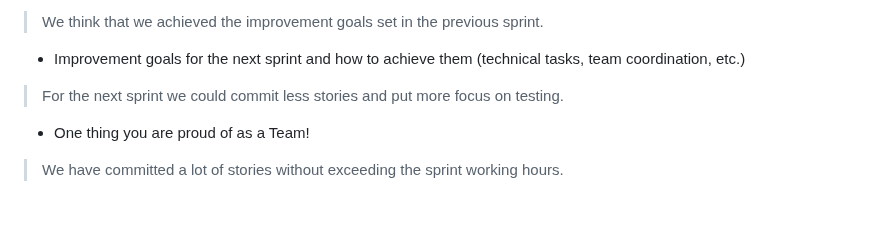
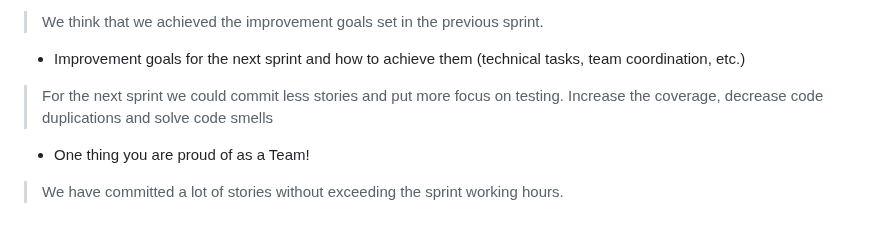
Before and after one commit to Nico331/SE2-2023-G07_Thesis-Management, a Markdown page: Retrospective/Retrospective-4.md, the part around the change. Rendered like a GitHub page.

```diff
--- a/Retrospective/Retrospective-4.md
+++ b/Retrospective/Retrospective-4.md
@@ -137,6 +137,7 @@ Moreover the #102 for some reason was not counted in the reports.</span>
 - Improvement goals for the next sprint and how to achieve them (technical tasks, team coordination, etc.)
 
 > For the next sprint we could commit less stories and put more focus on testing.
+> Increase the coverage, decrease code duplications and solve code smells
 
 - One thing you are proud of as a Team!
 
```
